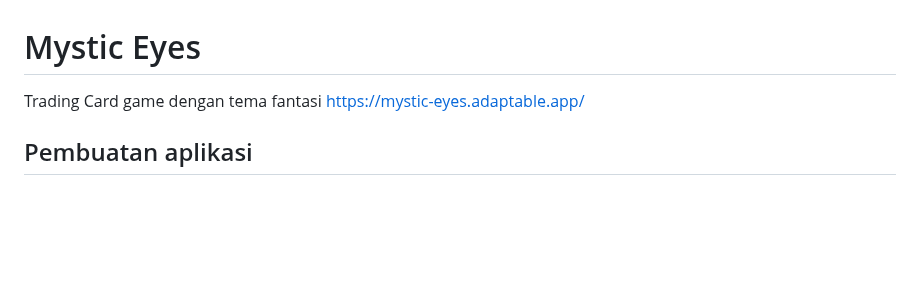
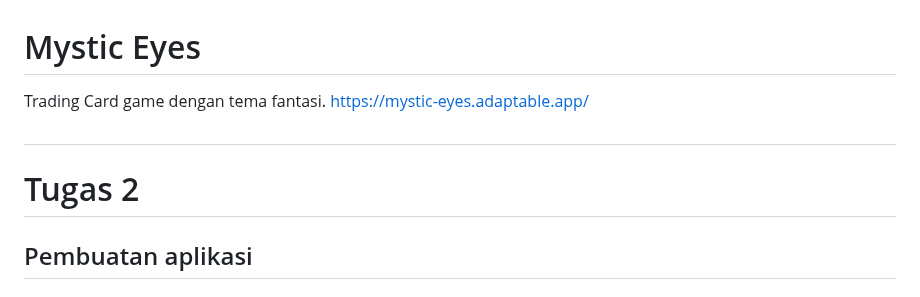
Before and after one commit to riapis/mystic_eyes, a Markdown page: README.md, the part around one of its changes. GitHub-like rendering; blank space fills up the shorter version.

```diff
--- a/README.md
+++ b/README.md
@@ -1,7 +1,9 @@
 # Mystic Eyes
-Trading Card game dengan tema fantasi
+Trading Card game dengan tema fantasi.
 https://mystic-eyes.adaptable.app/
+#
 
+# Tugas 2
 ## Pembuatan aplikasi
 ### A. Membuat sebuah proyek Django baru
 1. Buat direktori bernama `mystic_eyes`, lalu ke command prompt melalui direktori tersebut dan jalankan `python -m venv env` untuk membuat *virtual environment*
```
Also changed, not shown: other parts of README.md (+151 -0 lines).
